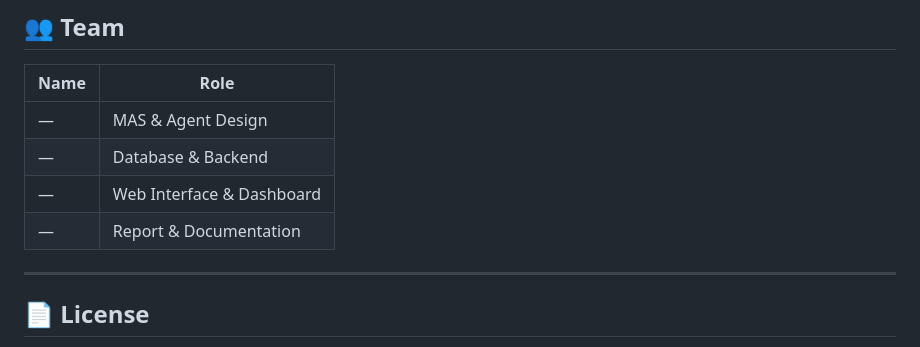
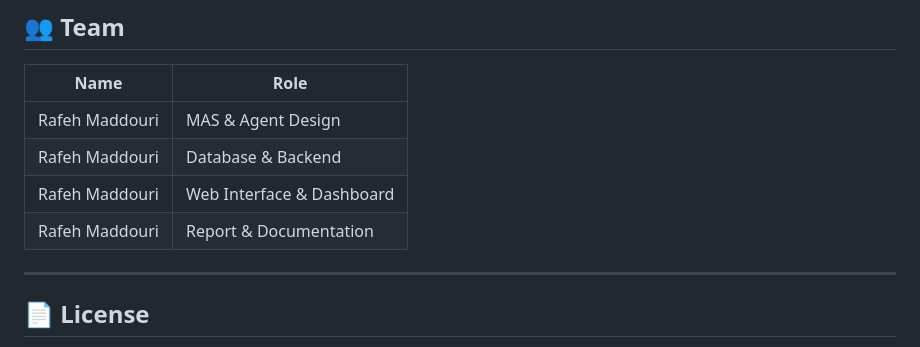
Before and after one commit to Rafeh-18/Intelligent-University-Timetabling-Multi-Agent-System, a Markdown page: README.md, the part around the change. Drawn GitHub-style.

Commit message:
Update team member names in README.md

```diff
--- a/README.md
+++ b/README.md
@@ -167,10 +167,10 @@ scikit-learn
 
 | Name | Role |
 |---|---|
-| — | MAS & Agent Design |
-| — | Database & Backend |
-| — | Web Interface & Dashboard |
-| — | Report & Documentation |
+| Rafeh Maddouri | MAS & Agent Design |
+| Rafeh Maddouri | Database & Backend |
+| Rafeh Maddouri | Web Interface & Dashboard |
+| Rafeh Maddouri | Report & Documentation |
 
 ---
 
```
